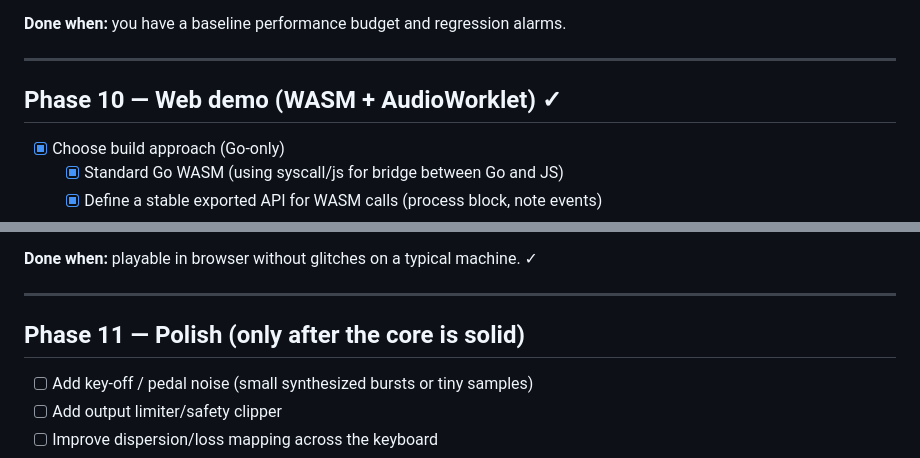
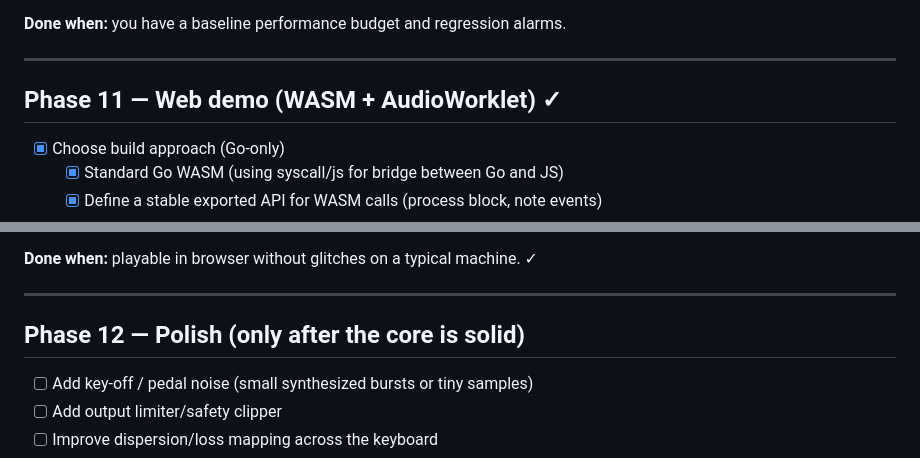
Before and after one commit to CWBudde/algo-piano, a Markdown page: PLAN.md, 2 parts joined by grey strips. Rendered like a GitHub page.

```diff
--- a/PLAN.md
+++ b/PLAN.md
@@ -305,7 +362,7 @@ Conventions used in this plan:
 
 ---
 
-## Phase 10 — Web demo (WASM + AudioWorklet) ✓
+## Phase 11 — Web demo (WASM + AudioWorklet) ✓
 
 - [x] Choose build approach (Go-only)
   - [x] Standard Go WASM (using syscall/js for bridge between Go and JS)
@@ -324,7 +381,7 @@ Conventions used in this plan:
 
 ---
 
-## Phase 11 — Polish (only after the core is solid)
+## Phase 12 — Polish (only after the core is solid)
 
 - [ ] Add key-off / pedal noise (small synthesized bursts or tiny samples)
 - [ ] Add output limiter/safety clipper
```
Also changed, not shown: other parts of PLAN.md (+58 -1 lines).
